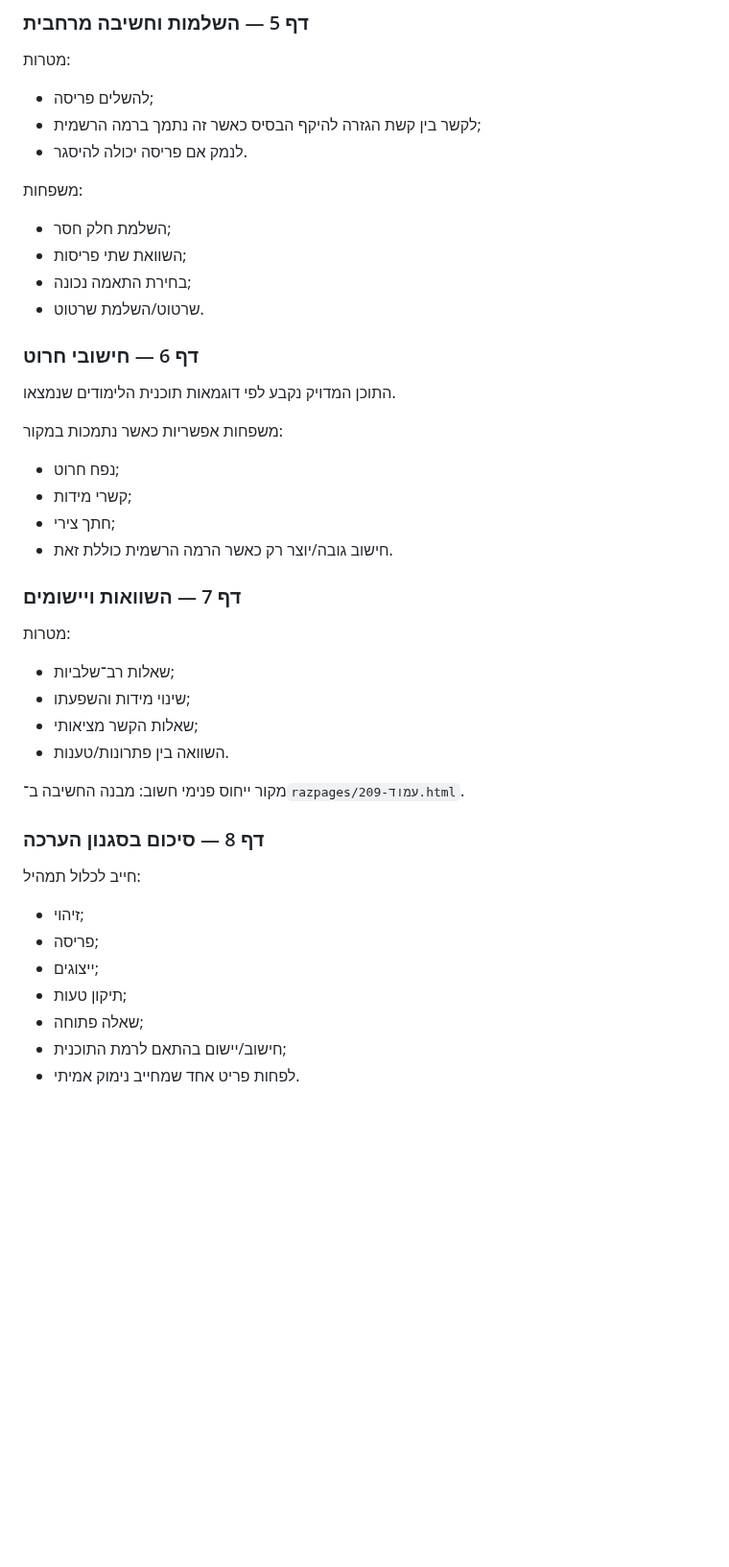
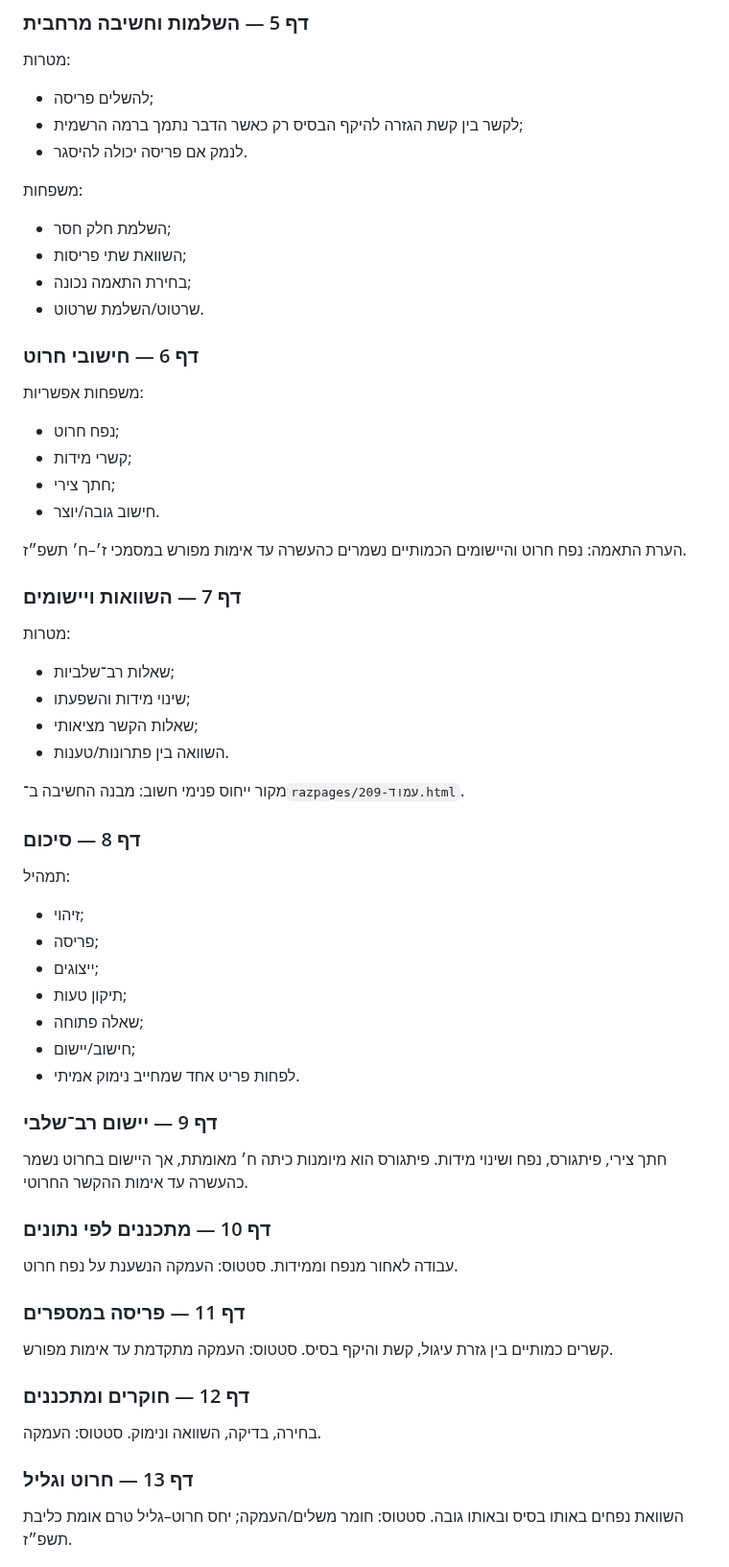
Before and after one commit to yanivmizrachiy/smartschool-hebrew-voice-notes, a Markdown page: questions/QUESTION-MAP.md, the part around one of its changes. Shown at 96% size. GitHub-like rendering; blank space fills up the shorter version.

```diff
--- a/questions/QUESTION-MAP.md
+++ b/questions/QUESTION-MAP.md
@@ -77,7 +81,7 @@
 ### דף 5 — השלמות וחשיבה מרחבית
 מטרות:
 - להשלים פריסה;
-- לקשר בין קשת הגזרה להיקף הבסיס כאשר זה נתמך ברמה הרשמית;
+- לקשר בין קשת הגזרה להיקף הבסיס רק כאשר הדבר נתמך ברמה הרשמית;
 - לנמק אם פריסה יכולה להיסגר.
 
 משפחות:
@@ -87,13 +91,13 @@
 - שרטוט/השלמת שרטוט.
 
 ### דף 6 — חישובי חרוט
-התוכן המדויק נקבע לפי דוגמאות תוכנית הלימודים שנמצאו.
-
-משפחות אפשריות כאשר נתמכות במקור:
+משפחות אפשריות:
 - נפח חרוט;
 - קשרי מידות;
 - חתך צירי;
-- חישוב גובה/יוצר רק כאשר הרמה הרשמית כוללת זאת.
+- חישוב גובה/יוצר.
+
+הערת התאמה: נפח חרוט והיישומים הכמותיים נשמרים כהעשרה עד אימות מפורש במסמכי ז׳–ח׳ תשפ״ז.
 
 ### דף 7 — השוואות ויישומים
 מטרות:
@@ -104,12 +108,28 @@
 
 מקור ייחוס פנימי חשוב: מבנה החשיבה ב־`razpages/עמוד-209.html`.
 
-### דף 8 — סיכום בסגנון הערכה
-חייב לכלול תמהיל:
+### דף 8 — סיכום
+תמהיל:
 - זיהוי;
 - פריסה;
 - ייצוגים;
 - תיקון טעות;
 - שאלה פתוחה;
-- חישוב/יישום בהתאם לרמת התוכנית;
+- חישוב/יישום;
 - לפחות פריט אחד שמחייב נימוק אמיתי.
+
+### דף 9 — יישום רב־שלבי
+חתך צירי, פיתגורס, נפח ושינוי מידות. פיתגורס הוא מיומנות כיתה ח׳ מאומתת, אך היישום בחרוט נשמר כהעשרה עד אימות ההקשר החרוטי.
+
+### דף 10 — מתכננים לפי נתונים
+עבודה לאחור מנפח וממידות. סטטוס: העמקה הנשענת על נפח חרוט.
+
+### דף 11 — פריסה במספרים
+קשרים כמותיים בין גזרת עיגול, קשת והיקף בסיס. סטטוס: העמקה מתקדמת עד אימות מפורש.
+
+### דף 12 — חוקרים ומתכננים
+בחירה, בדיקה, השוואה ונימוק. סטטוס: העמקה.
+
+### דף 13 — חרוט וגליל
+השוואת נפחים באותו בסיס ובאותו גובה. סטטוס: חומר משלים/העמקה; יחס חרוט–גליל טרם אומת כליבת תשפ״ז.
+
```
Also changed, not shown: other parts of questions/QUESTION-MAP.md (+19 -6 lines).
